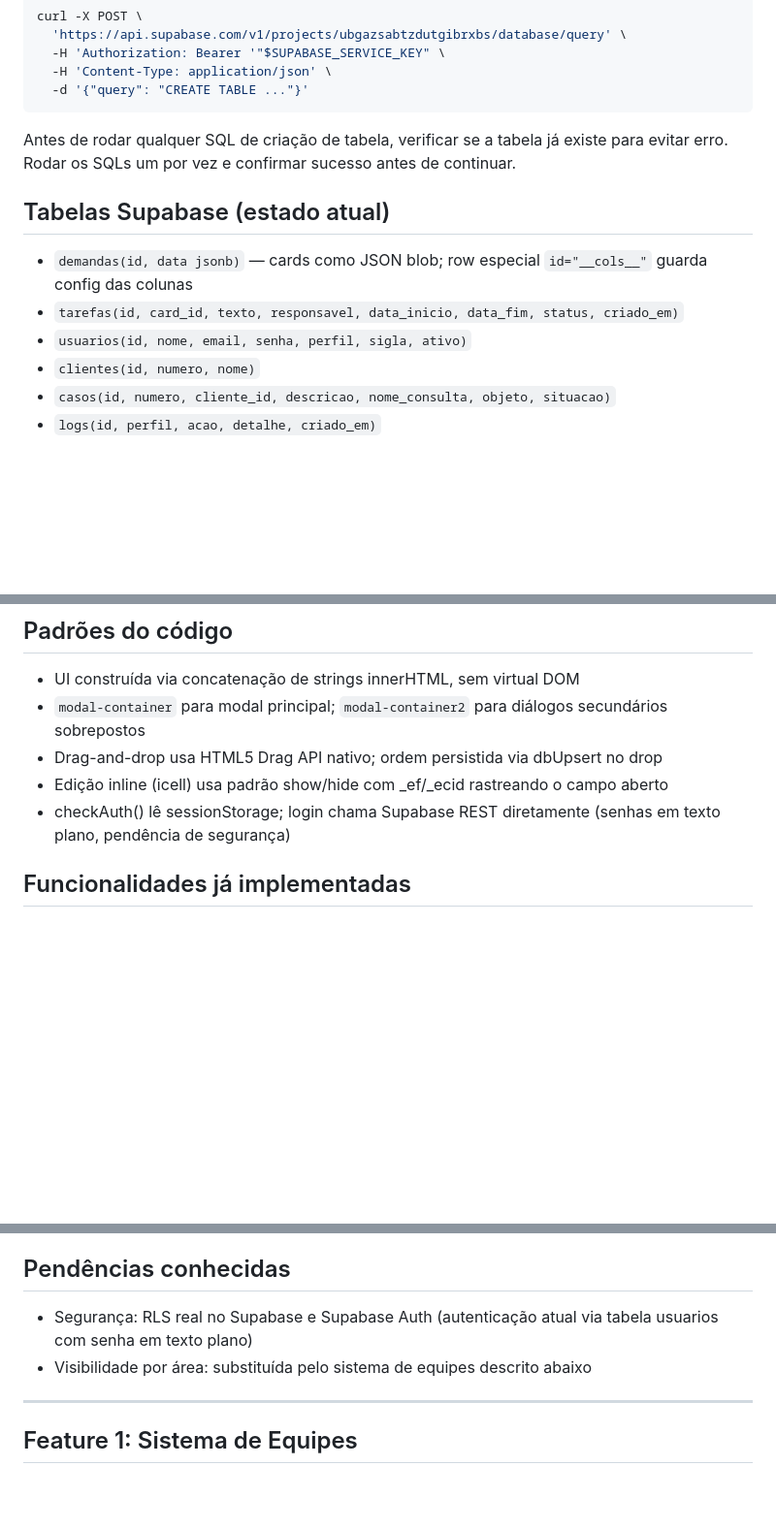
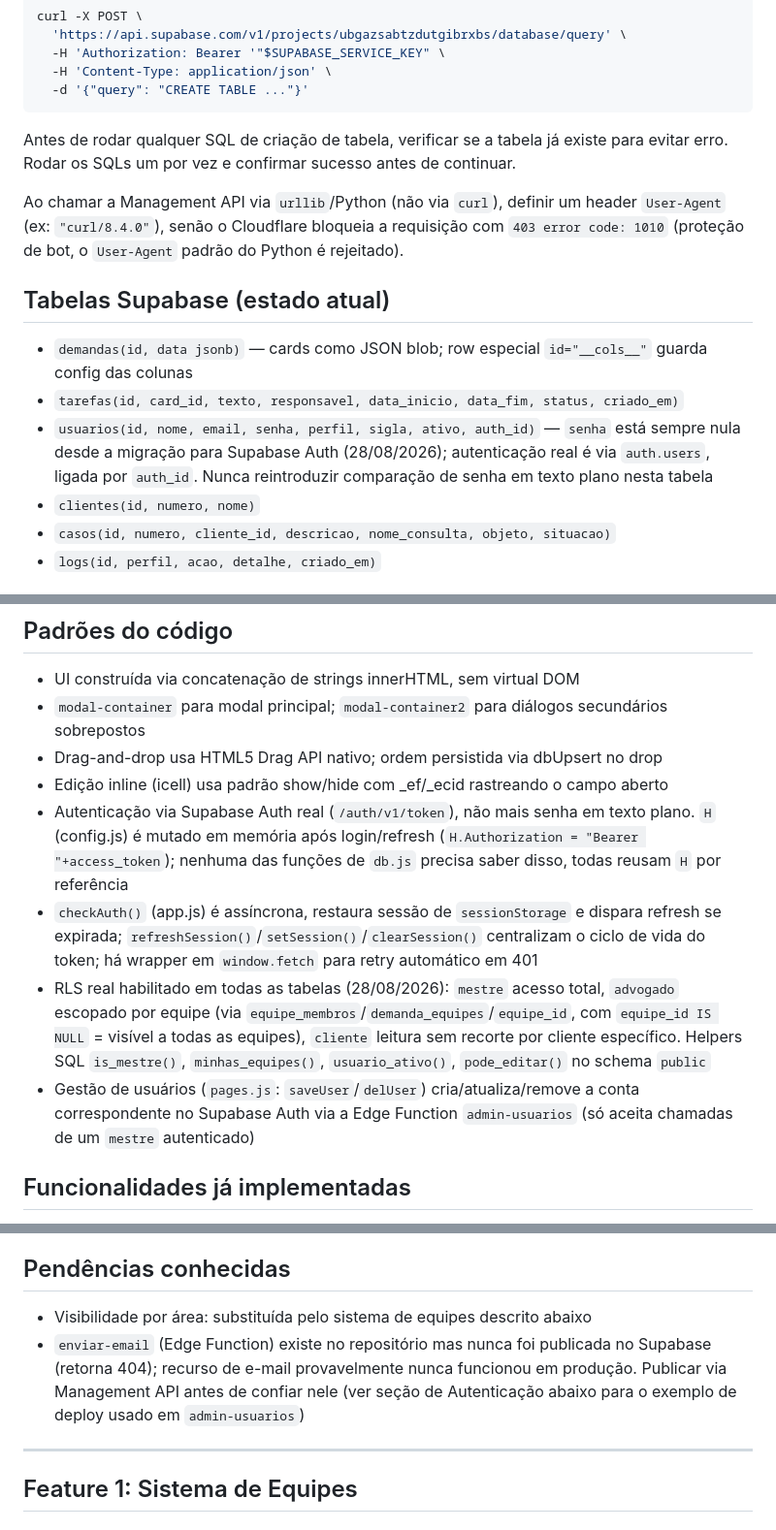
Before and after one commit to OlimpioV/BTDesk, a Markdown page: CLAUDE.md, 3 parts joined by grey strips. Shown at 97% size. GitHub-like rendering; blank space fills up the shorter version.

Commit message:
docs: atualiza CLAUDE.md apos migracao para Supabase Auth + RLS
Remove a pendencia de seguranca resolvida, corrige o schema de usuarios
(auth_id, senha sempre nula), documenta o novo fluxo de autenticacao e
anota a dica do User-Agent para chamadas na Management API do Supabase.

Co-Authored-By: Claude Sonnet 5 <noreply@anthropic.com>

```diff
--- a/CLAUDE.md
+++ b/CLAUDE.md
@@ -59,11 +59,13 @@ curl -X POST \
 
 Antes de rodar qualquer SQL de criação de tabela, verificar se a tabela já existe para evitar erro. Rodar os SQLs um por vez e confirmar sucesso antes de continuar.
 
+Ao chamar a Management API via `urllib`/Python (não via `curl`), definir um header `User-Agent` (ex: `"curl/8.4.0"`), senão o Cloudflare bloqueia a requisição com `403 error code: 1010` (proteção de bot, o `User-Agent` padrão do Python é rejeitado).
+
 ## Tabelas Supabase (estado atual)
 
 - `demandas(id, data jsonb)` — cards como JSON blob; row especial `id="__cols__"` guarda config das colunas
 - `tarefas(id, card_id, texto, responsavel, data_inicio, data_fim, status, criado_em)`
-- `usuarios(id, nome, email, senha, perfil, sigla, ativo)`
+- `usuarios(id, nome, email, senha, perfil, sigla, ativo, auth_id)` — `senha` está sempre nula desde a migração para Supabase Auth (28/08/2026); autenticação real é via `auth.users`, ligada por `auth_id`. Nunca reintroduzir comparação de senha em texto plano nesta tabela
 - `clientes(id, numero, nome)`
 - `casos(id, numero, cliente_id, descricao, nome_consulta, objeto, situacao)`
 - `logs(id, perfil, acao, detalhe, criado_em)`
@@ -104,7 +106,10 @@ Antes de rodar qualquer SQL de criação de tabela, verificar se a tabela já ex
 - `modal-container` para modal principal; `modal-container2` para diálogos secundários sobrepostos
 - Drag-and-drop usa HTML5 Drag API nativo; ordem persistida via dbUpsert no drop
 - Edição inline (icell) usa padrão show/hide com _ef/_ecid rastreando o campo aberto
-- checkAuth() lê sessionStorage; login chama Supabase REST diretamente (senhas em texto plano, pendência de segurança)
+- Autenticação via Supabase Auth real (`/auth/v1/token`), não mais senha em texto plano. `H` (config.js) é mutado em memória após login/refresh (`H.Authorization = "Bearer "+access_token`); nenhuma das funções de `db.js` precisa saber disso, todas reusam `H` por referência
+- `checkAuth()` (app.js) é assíncrona, restaura sessão de `sessionStorage` e dispara refresh se expirada; `refreshSession()`/`setSession()`/`clearSession()` centralizam o ciclo de vida do token; há wrapper em `window.fetch` para retry automático em 401
+- RLS real habilitado em todas as tabelas (28/08/2026): `mestre` acesso total, `advogado` escopado por equipe (via `equipe_membros`/`demanda_equipes`/`equipe_id`, com `equipe_id IS NULL` = visível a todas as equipes), `cliente` leitura sem recorte por cliente específico. Helpers SQL `is_mestre()`, `minhas_equipes()`, `usuario_ativo()`, `pode_editar()` no schema `public`
+- Gestão de usuários (`pages.js`: `saveUser`/`delUser`) cria/atualiza/remove a conta correspondente no Supabase Auth via a Edge Function `admin-usuarios` (só aceita chamadas de um `mestre` autenticado)
 
 ## Funcionalidades já implementadas
 
@@ -120,8 +125,8 @@ Antes de rodar qualquer SQL de criação de tabela, verificar se a tabela já ex
 
 ## Pendências conhecidas
 
-- Segurança: RLS real no Supabase e Supabase Auth (autenticação atual via tabela usuarios com senha em texto plano)
 - Visibilidade por área: substituída pelo sistema de equipes descrito abaixo
+- `enviar-email` (Edge Function) existe no repositório mas nunca foi publicada no Supabase (retorna 404); recurso de e-mail provavelmente nunca funcionou em produção. Publicar via Management API antes de confiar nele (ver seção de Autenticação abaixo para o exemplo de deploy usado em `admin-usuarios`)
 
 ---
 
```
